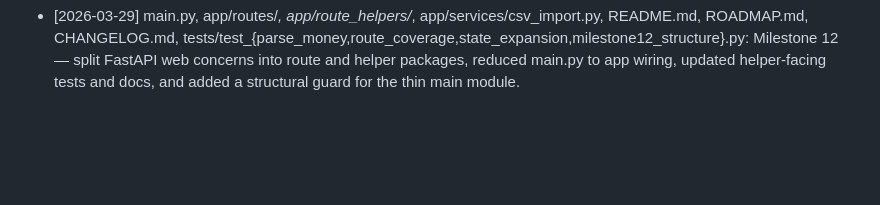
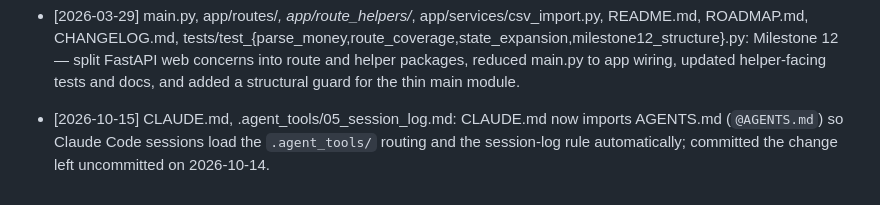
Before and after one commit to DesignForFailure/Tax_Co-Pilot, a Markdown page: .agent_tools/05_session_log.md, the part around the change. Rendered like a GitHub page; blank space fills up the shorter version.

```diff
--- a/.agent_tools/05_session_log.md
+++ b/.agent_tools/05_session_log.md
@@ -50,3 +50,4 @@
 - [2026-03-29] ROADMAP.md, docs/ROADMAP_ARCHIVE_v1.md, docs/superpowers/plans/2026-03-29-phase1-structural-hardening.md, README.md: Replaced roadmap v1 (M1-M11, all complete) with v2 (M12-M23) covering structural hardening, capability expansion, tax correctness, and additional features; archived old roadmap; wrote detailed Phase 1 implementation plan with exact line references and acceptance criteria for M12 (split main.py), M13 (logging), M14 (CSP inline removal), M15 (pagination).
 - [2026-03-29] ROADMAP.md, docs/superpowers/plans/2026-03-29-phase1-structural-hardening.md: Self-review corrections — fixed 8 errors: wrong line ranges for /legal route and run export group in M12 current-state map, JSON-vs-plaintext logging format contradiction in M13, invalid blocking="render" HTML attribute in M14, incorrect Jinja2 min() syntax in M15 template, missing available_years cross-module dependency in form_parsing extraction, missing explicit list_return_runs() caller enumeration in M15, wrong Phase 4 dependency chain (M21/M22/M23 don't depend on M19), added navigation.py route module for /legal.
 - [2026-03-29] main.py, app/routes/*, app/route_helpers/*, app/services/csv_import.py, README.md, ROADMAP.md, CHANGELOG.md, tests/test_{parse_money,route_coverage,state_expansion,milestone12_structure}.py: Milestone 12 — split FastAPI web concerns into route and helper packages, reduced main.py to app wiring, updated helper-facing tests and docs, and added a structural guard for the thin main module.
+- [2026-10-15] CLAUDE.md, .agent_tools/05_session_log.md: CLAUDE.md now imports AGENTS.md (`@AGENTS.md`) so Claude Code sessions load the `.agent_tools/` routing and the session-log rule automatically; committed the change left uncommitted on 2026-10-14.
```
Also changed, not shown: CLAUDE.md (+4 -0 lines).
